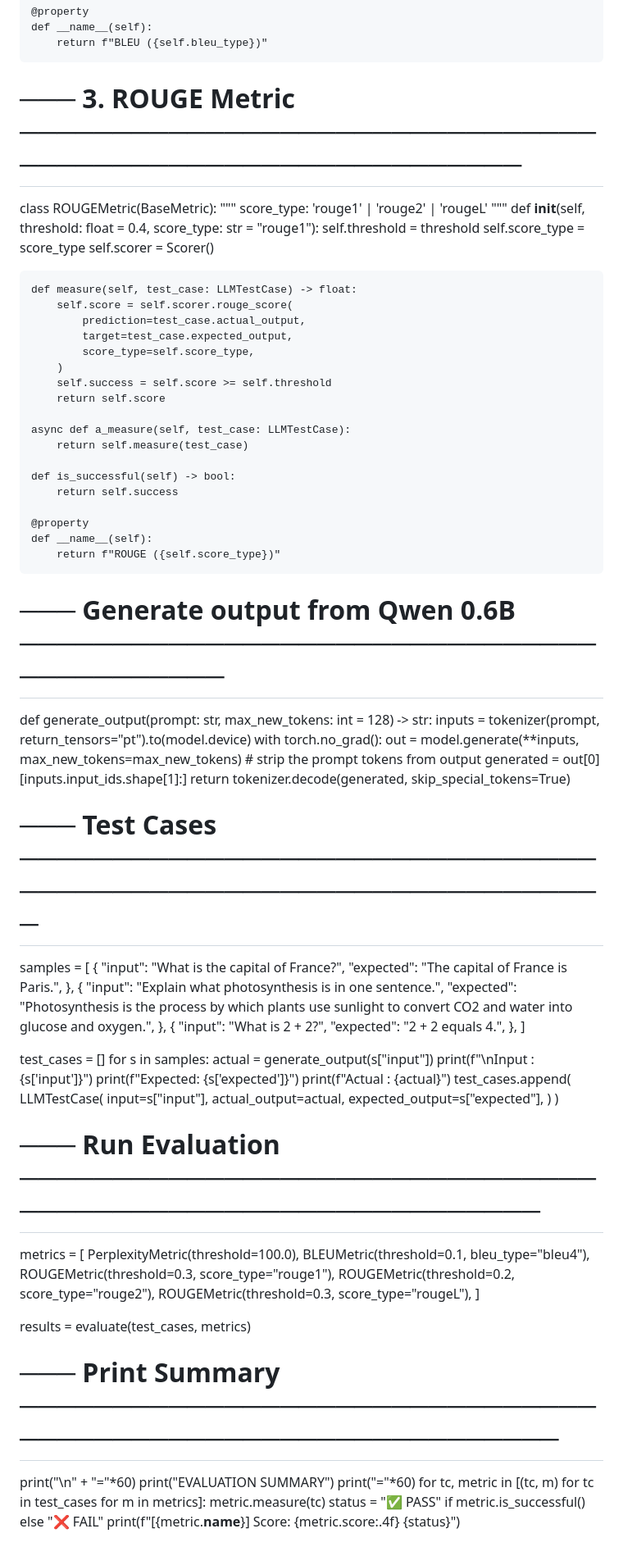
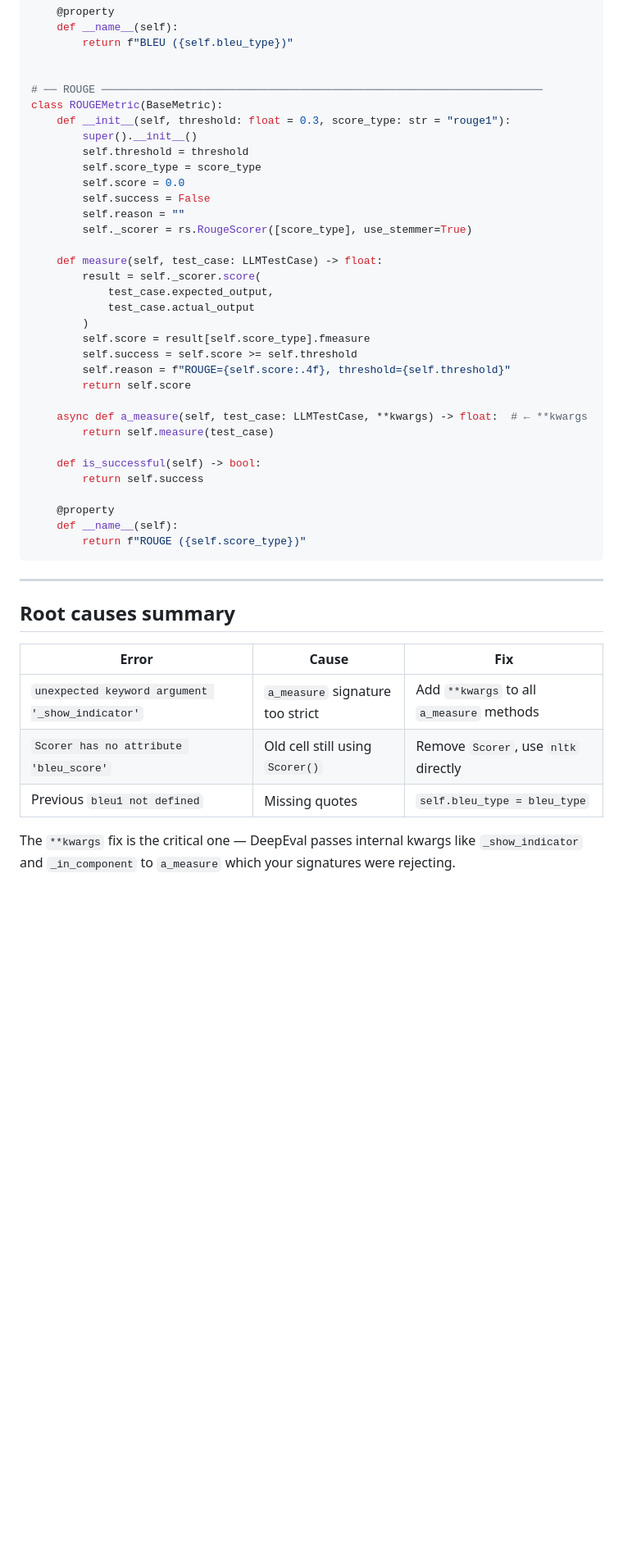
Before and after one commit to kaushik654/IBM-Cloud-based-Secure-Text-Transfer, a Markdown page: Dedup2 (1).md, the part around one of its changes. Shown at 82% size. Drawn GitHub-style; blank space fills up the shorter version.

````diff
--- a/Dedup2 (1).md
+++ b/Dedup2 (1).md
@@ -77,26 +93,28 @@ class BLEUMetric(BaseMetric):
         return f"BLEU ({self.bleu_type})"
 
 
-# ─── 3. ROUGE Metric ──────────────────────────────────────────────────────────
+# ── ROUGE ─────────────────────────────────────────────────────────────────────
 class ROUGEMetric(BaseMetric):
-    """
-    score_type: 'rouge1' | 'rouge2' | 'rougeL'
-    """
-    def __init__(self, threshold: float = 0.4, score_type: str = "rouge1"):
+    def __init__(self, threshold: float = 0.3, score_type: str = "rouge1"):
+        super().__init__()
         self.threshold = threshold
         self.score_type = score_type
-        self.scorer = Scorer()
+        self.score = 0.0
+        self.success = False
+        self.reason = ""
+        self._scorer = rs.RougeScorer([score_type], use_stemmer=True)
 
     def measure(self, test_case: LLMTestCase) -> float:
-        self.score = self.scorer.rouge_score(
-            prediction=test_case.actual_output,
-            target=test_case.expected_output,
-            score_type=self.score_type,
+        result = self._scorer.score(
+            test_case.expected_output,
+            test_case.actual_output
         )
+        self.score = result[self.score_type].fmeasure
         self.success = self.score >= self.threshold
+        self.reason = f"ROUGE={self.score:.4f}, threshold={self.threshold}"
         return self.score
 
-    async def a_measure(self, test_case: LLMTestCase):
+    async def a_measure(self, test_case: LLMTestCase, **kwargs) -> float:  # ← **kwargs
         return self.measure(test_case)
 
     def is_successful(self) -> bool:
@@ -105,64 +123,16 @@ class ROUGEMetric(BaseMetric):
     @property
     def __name__(self):
         return f"ROUGE ({self.score_type})"
+```
 
+---
 
-# ─── Generate output from Qwen 0.6B ──────────────────────────────────────────
-def generate_output(prompt: str, max_new_tokens: int = 128) -> str:
-    inputs = tokenizer(prompt, return_tensors="pt").to(model.device)
-    with torch.no_grad():
-        out = model.generate(**inputs, max_new_tokens=max_new_tokens)
-    # strip the prompt tokens from output
-    generated = out[0][inputs.input_ids.shape[1]:]
-    return tokenizer.decode(generated, skip_special_tokens=True)
+## Root causes summary
 
+| Error | Cause | Fix |
+|---|---|---|
+| `unexpected keyword argument '_show_indicator'` | `a_measure` signature too strict | Add `**kwargs` to all `a_measure` methods |
+| `Scorer has no attribute 'bleu_score'` | Old cell still using `Scorer()` | Remove `Scorer`, use `nltk` directly |
+| Previous `bleu1 not defined` | Missing quotes | `self.bleu_type = bleu_type` |
 
-# ─── Test Cases ───────────────────────────────────────────────────────────────
-samples = [
-    {
-        "input": "What is the capital of France?",
-        "expected": "The capital of France is Paris.",
-    },
-    {
-        "input": "Explain what photosynthesis is in one sentence.",
-        "expected": "Photosynthesis is the process by which plants use sunlight to convert CO2 and water into glucose and oxygen.",
-    },
-    {
-        "input": "What is 2 + 2?",
-        "expected": "2 + 2 equals 4.",
-    },
-]
-
-test_cases = []
-for s in samples:
-    actual = generate_output(s["input"])
-    print(f"\nInput   : {s['input']}")
-    print(f"Expected: {s['expected']}")
-    print(f"Actual  : {actual}")
-    test_cases.append(
-        LLMTestCase(
-            input=s["input"],
-            actual_output=actual,
-            expected_output=s["expected"],
-        )
-    )
-
-# ─── Run Evaluation ───────────────────────────────────────────────────────────
-metrics = [
-    PerplexityMetric(threshold=100.0),
-    BLEUMetric(threshold=0.1, bleu_type="bleu4"),
-    ROUGEMetric(threshold=0.3, score_type="rouge1"),
-    ROUGEMetric(threshold=0.2, score_type="rouge2"),
-    ROUGEMetric(threshold=0.3, score_type="rougeL"),
-]
-
-results = evaluate(test_cases, metrics)
-
-# ─── Print Summary ────────────────────────────────────────────────────────────
-print("\n" + "="*60)
-print("EVALUATION SUMMARY")
-print("="*60)
-for tc, metric in [(tc, m) for tc in test_cases for m in metrics]:
-    metric.measure(tc)
-    status = "✅ PASS" if metric.is_successful() else "❌ FAIL"
-    print(f"[{metric.__name__}] Score: {metric.score:.4f}  {status}")
+The `**kwargs` fix is the critical one — DeepEval passes internal kwargs like `_show_indicator` and `_in_component` to `a_measure` which your signatures were rejecting.
````
Also changed, not shown: other parts of Dedup2 (1).md (+48 -32 lines).
